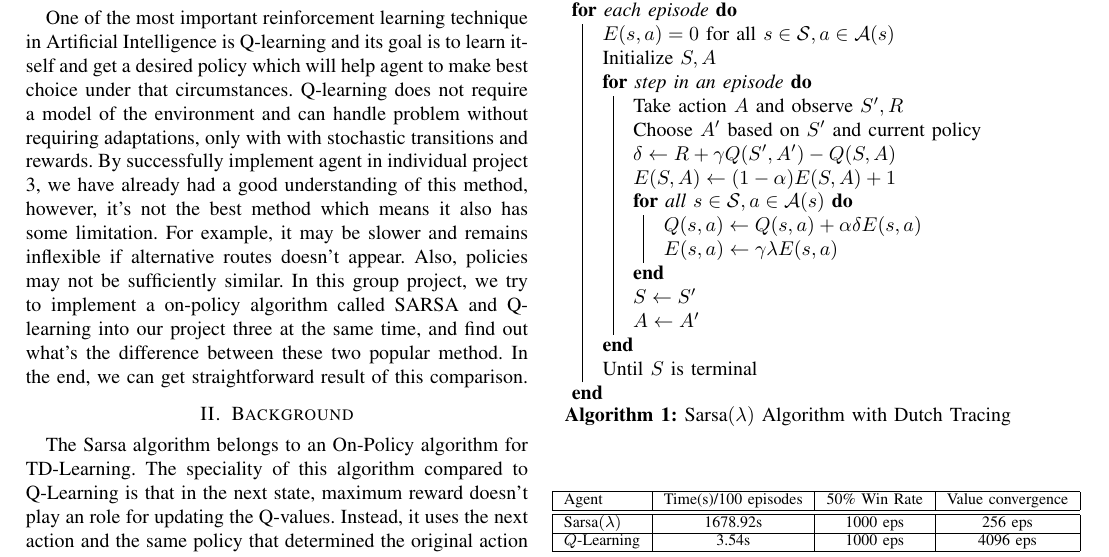
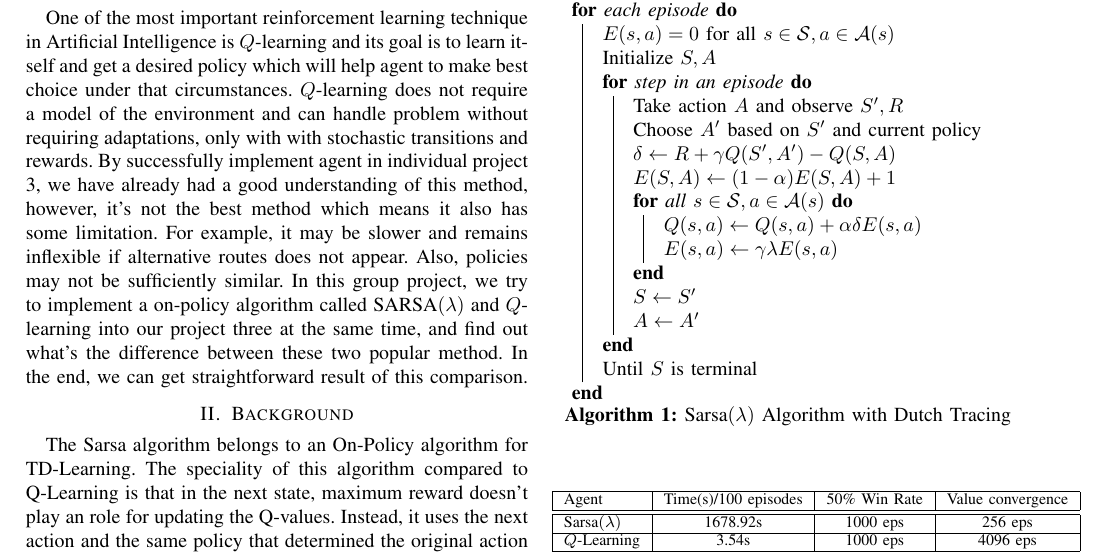
Before and after one commit to Parsons-Ray/CSE571-Group-Project, a LaTeX paper (report/cse571_report.tex): part of page 1 of 3, cut so that both start at the same text. Compiled offline with pdfLaTeX; a missing font is replaced by an installed copy or a similar font; a LaTeX package or settings file that is missing is left out.

Commit message:
Updated formatting

```diff
--- a/report/cse571_report.tex
+++ b/report/cse571_report.tex
@@ -37,7 +37,20 @@
 
 \section{Introduction}
 
-One of the most important reinforcement learning technique in Artificial Intelligence is Q-learning and its goal is to learn itself and get a desired policy which will help agent to make best choice under that circumstances. Q-learning does not require a model of the environment and can handle problem without requiring adaptations, only with with stochastic transitions and rewards. By successfully implement agent in individual project 3, we have already had a good understanding of this method, however, it’s not the best method which means it also has some limitation. For example, it may be slower and remains inflexible if alternative routes doesn’t appear. Also, policies may not be sufficiently similar. In this group project, we try to implement a on-policy algorithm called SARSA and Q-learning into our project three at the same time, and find out what’s the difference between these two popular method. In the end, we can get straightforward result of this comparison.
+One of the most important reinforcement learning technique in Artificial
+Intelligence is \(Q\)-learning and its goal is to learn itself and get a
+desired policy which will help agent to make best choice under that
+circumstances. \(Q\)-learning does not require a model of the environment and
+can handle problem without requiring adaptations, only with with stochastic
+transitions and rewards. By successfully implement agent in individual project
+3, we have already had a good understanding of this method, however, it’s not
+the best method which means it also has some limitation. For example, it may
+be slower and remains inflexible if alternative routes does not appear. Also,
+policies may not be sufficiently similar. In this group project, we try to
+implement a on-policy algorithm called SARSA\((\lambda)\) and \(Q\)-learning
+into our project three at the same time, and find out what’s the difference
+between these two popular method. In the end, we can get straightforward
+result of this comparison.
 
 \label{sec:intro}
 
```
